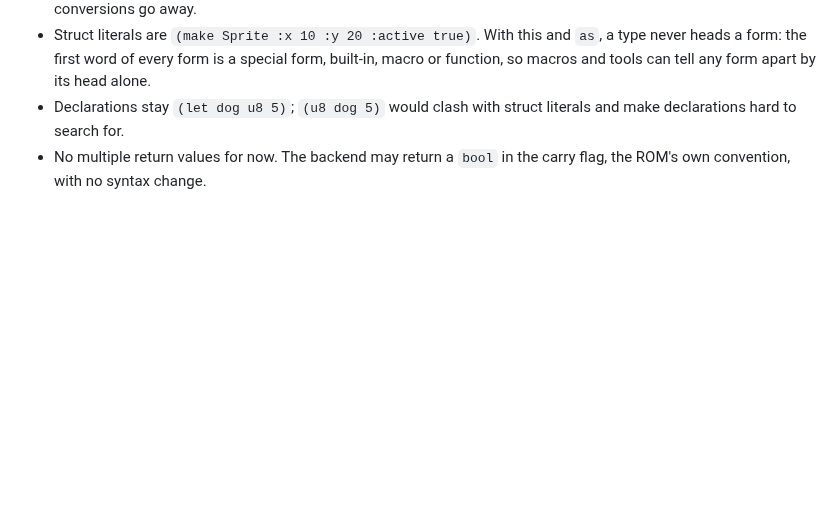
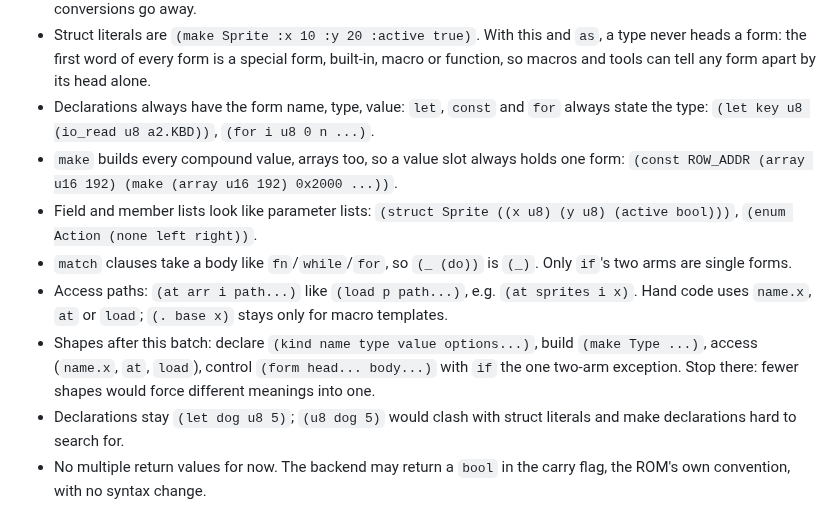
Before and after one commit to wegfawefgawefg/tisple, a Markdown page: docs/language.md, the part around the change. GitHub-like rendering; blank space fills up the shorter version.

Commit message:
Pending: uniform declare/build/access/control shapes
Co-Authored-By: Claude Opus 5.5 <noreply@anthropic.com>

```diff
--- a/docs/language.md
+++ b/docs/language.md
@@ -318,6 +318,21 @@ Applied once the backend branch lands, so it doesn't conflict with it:
   `as`, a type never heads a form: the first word of every form is a special
   form, built-in, macro or function, so macros and tools can tell any form
   apart by its head alone.
+- Declarations always have the form name, type, value: `let`, `const` and `for` always
+  state the type: `(let key u8 (io_read u8 a2.KBD))`, `(for i u8 0 n ...)`.
+- `make` builds every compound value, arrays too, so a value slot always holds
+  one form: `(const ROW_ADDR (array u16 192) (make (array u16 192) 0x2000 ...))`.
+- Field and member lists look like parameter lists:
+  `(struct Sprite ((x u8) (y u8) (active bool)))`, `(enum Action (none left right))`.
+- `match` clauses take a body like `fn`/`while`/`for`, so `(_ (do))` is `(_)`.
+  Only `if`'s two arms are single forms.
+- Access paths: `(at arr i path...)` like `(load p path...)`, e.g.
+  `(at sprites i x)`. Hand code uses `name.x`, `at` or `load`; `(. base x)`
+  stays only for macro templates.
+- Shapes after this batch: declare `(kind name type value options...)`, build
+  `(make Type ...)`, access (`name.x`, `at`, `load`), control
+  `(form head... body...)` with `if` the one two-arm exception. Stop there:
+  fewer shapes would force different meanings into one.
 - Declarations stay `(let dog u8 5)`; `(u8 dog 5)` would clash with struct
   literals and make declarations hard to search for.
 - No multiple return values for now. The backend may return a `bool` in the
```
